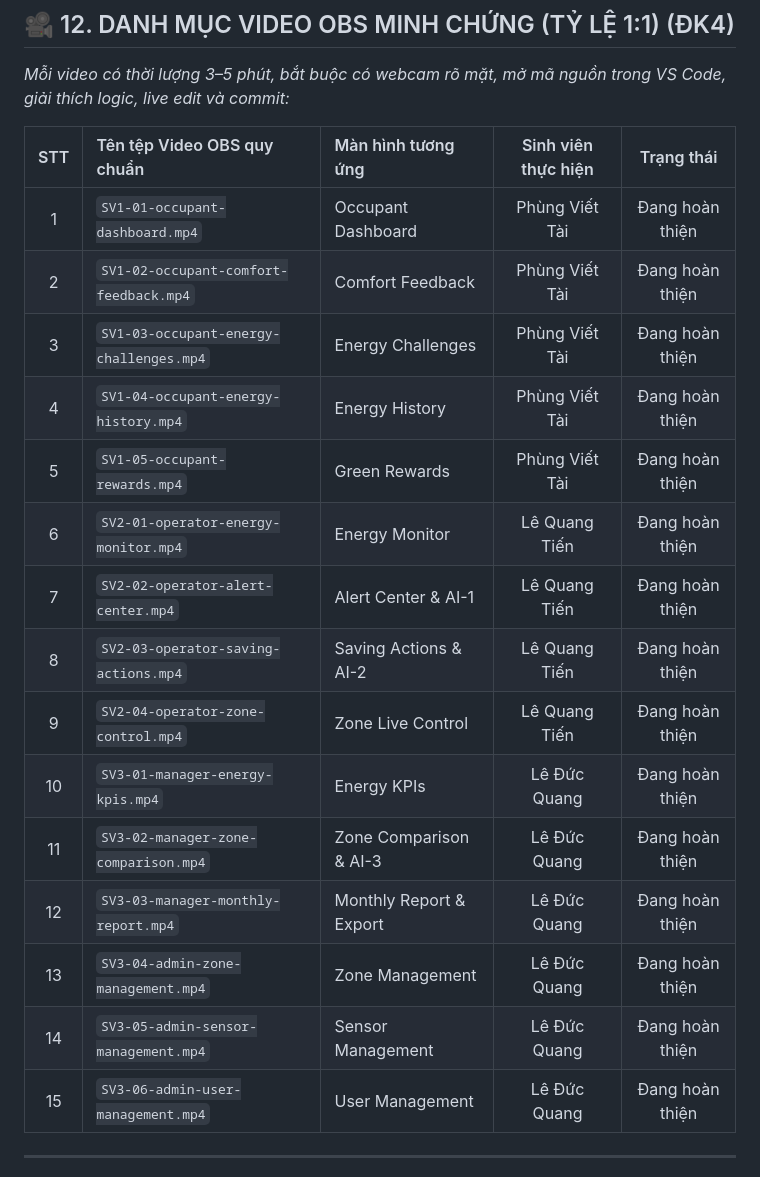
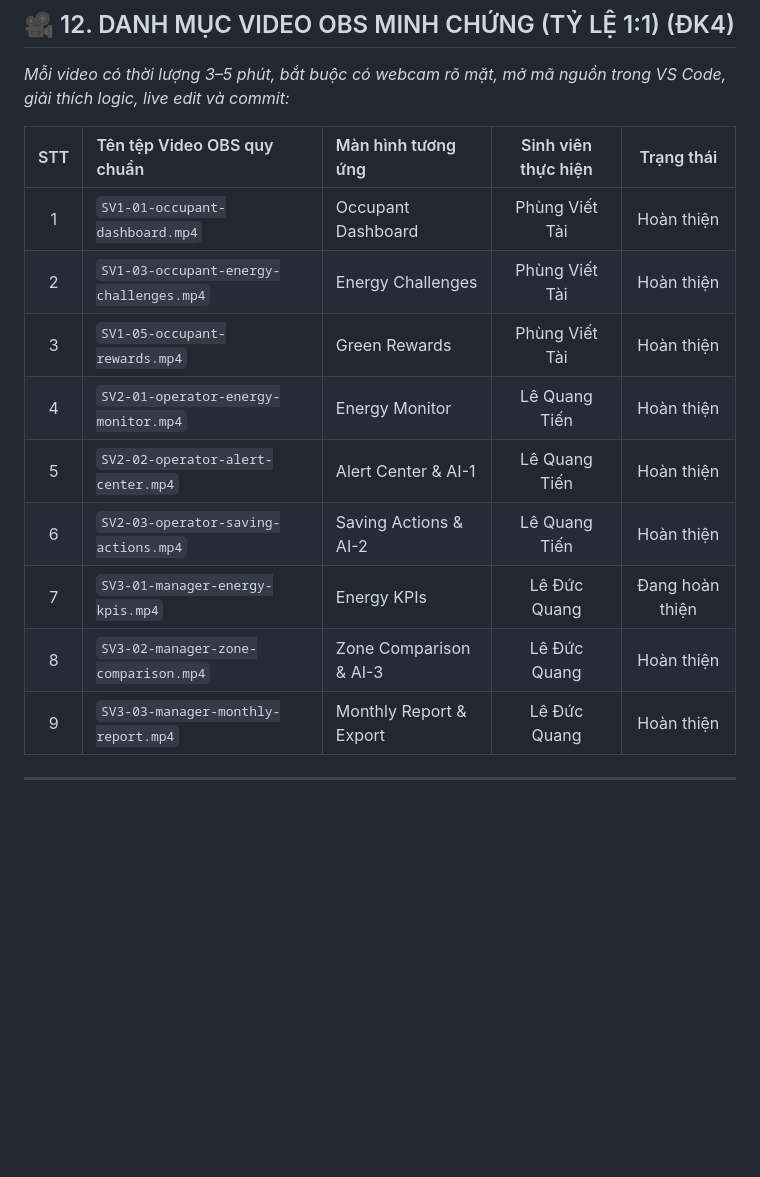
Before and after one commit to VietTai2603/CSE122_67KTPM1_BTCK_Nhom18, a Markdown page: README.md, the part around the change. Drawn GitHub-style; blank space fills up the shorter version.

```diff
--- a/README.md
+++ b/README.md
@@ -185,21 +185,15 @@ node server.js
 
 | STT | Tên tệp Video OBS quy chuẩn | Màn hình tương ứng | Sinh viên thực hiện | Trạng thái |
 | :-: | :--- | :--- | :---: | :---: |
-| 1 | `SV1-01-occupant-dashboard.mp4` | Occupant Dashboard | Phùng Viết Tài | Đang hoàn thiện |
-| 2 | `SV1-02-occupant-comfort-feedback.mp4` | Comfort Feedback | Phùng Viết Tài | Đang hoàn thiện |
-| 3 | `SV1-03-occupant-energy-challenges.mp4` | Energy Challenges | Phùng Viết Tài | Đang hoàn thiện |
-| 4 | `SV1-04-occupant-energy-history.mp4` | Energy History | Phùng Viết Tài | Đang hoàn thiện |
-| 5 | `SV1-05-occupant-rewards.mp4` | Green Rewards | Phùng Viết Tài | Đang hoàn thiện |
-| 6 | `SV2-01-operator-energy-monitor.mp4` | Energy Monitor | Lê Quang Tiến | Đang hoàn thiện |
-| 7 | `SV2-02-operator-alert-center.mp4` | Alert Center & AI-1 | Lê Quang Tiến | Đang hoàn thiện |
-| 8 | `SV2-03-operator-saving-actions.mp4` | Saving Actions & AI-2 | Lê Quang Tiến | Đang hoàn thiện |
-| 9 | `SV2-04-operator-zone-control.mp4` | Zone Live Control | Lê Quang Tiến | Đang hoàn thiện |
-| 10 | `SV3-01-manager-energy-kpis.mp4` | Energy KPIs | Lê Đức Quang | Đang hoàn thiện |
-| 11 | `SV3-02-manager-zone-comparison.mp4` | Zone Comparison & AI-3 | Lê Đức Quang | Đang hoàn thiện |
-| 12 | `SV3-03-manager-monthly-report.mp4` | Monthly Report & Export | Lê Đức Quang | Đang hoàn thiện |
-| 13 | `SV3-04-admin-zone-management.mp4` | Zone Management | Lê Đức Quang | Đang hoàn thiện |
-| 14 | `SV3-05-admin-sensor-management.mp4` | Sensor Management | Lê Đức Quang | Đang hoàn thiện |
-| 15 | `SV3-06-admin-user-management.mp4` | User Management | Lê Đức Quang | Đang hoàn thiện |
+| 1 | `SV1-01-occupant-dashboard.mp4` | Occupant Dashboard | Phùng Viết Tài | Hoàn thiện |
+| 2 | `SV1-03-occupant-energy-challenges.mp4` | Energy Challenges | Phùng Viết Tài | Hoàn thiện |
+| 3 | `SV1-05-occupant-rewards.mp4` | Green Rewards | Phùng Viết Tài | Hoàn thiện |
+| 4 | `SV2-01-operator-energy-monitor.mp4` | Energy Monitor | Lê Quang Tiến | Hoàn thiện |
+| 5 | `SV2-02-operator-alert-center.mp4` | Alert Center & AI-1 | Lê Quang Tiến | Hoàn thiện |
+| 6 | `SV2-03-operator-saving-actions.mp4` | Saving Actions & AI-2 | Lê Quang Tiến | Hoàn thiện |
+| 7 | `SV3-01-manager-energy-kpis.mp4` | Energy KPIs | Lê Đức Quang | Đang hoàn thiện |
+| 8 | `SV3-02-manager-zone-comparison.mp4` | Zone Comparison & AI-3 | Lê Đức Quang | Hoàn thiện |
+| 9 | `SV3-03-manager-monthly-report.mp4` | Monthly Report & Export | Lê Đức Quang | Hoàn thiện |
 
 ---
 
```
